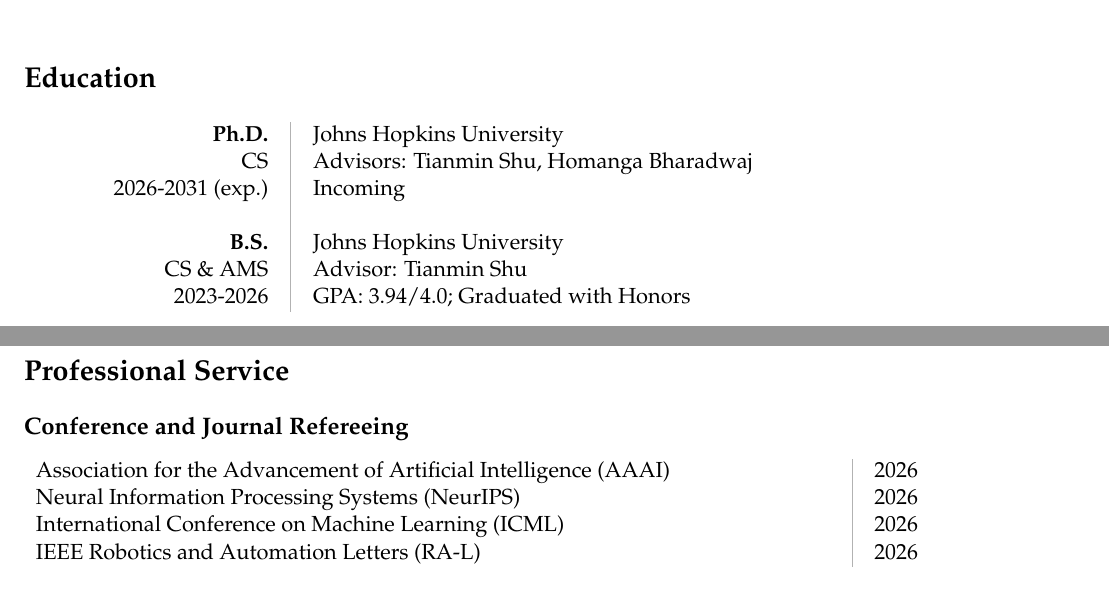
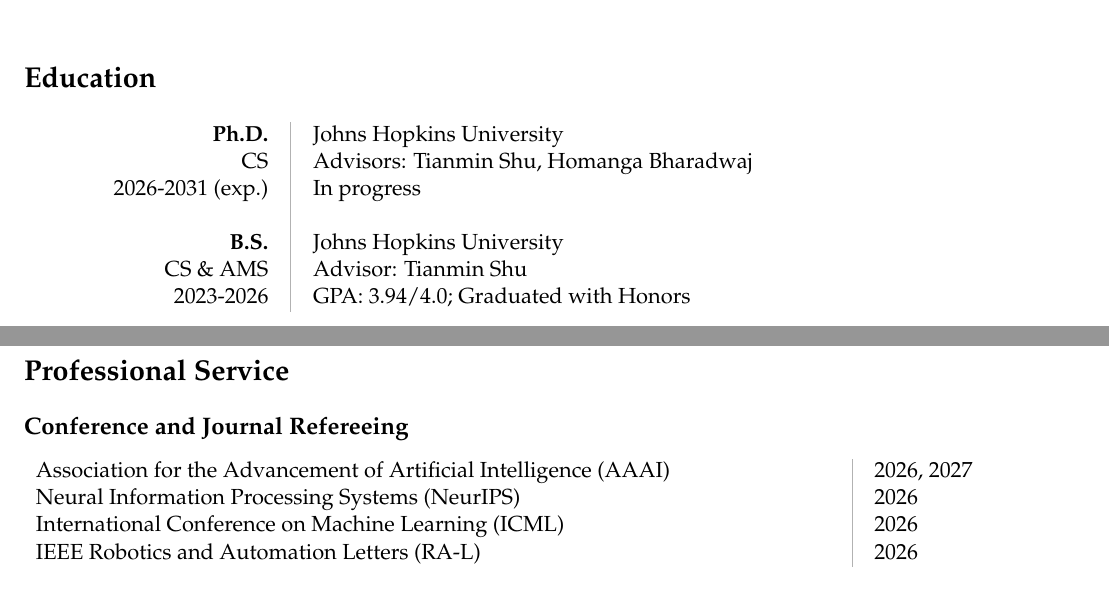
Before and after one commit to MichaelYesuyu/michaelyesuyu.github.io, a LaTeX CV (assets/cv/Suyu_Ye_CV.tex): two parts of pages 1 and 2 of 2, joined at a grey line, cut so that both start at the same text. Compiled offline with pdfLaTeX.

Commit message:
Update PhD status, advising wording, and reviewing service

```diff
--- a/assets/cv/Suyu_Ye_CV.tex
+++ b/assets/cv/Suyu_Ye_CV.tex
@@ -78,7 +78,7 @@
 \begin{tabular}{p{4.1cm}@{\hspace{1em}}!{\textcolor{lightgray}{\vrule width 0.5pt}}@{\hspace{1em}}l}
     \raggedleft \textbf{Ph.D.} & {Johns Hopkins University} \\
     \raggedleft CS & Advisors: Tianmin Shu, Homanga Bharadwaj \\
-    \raggedleft 2026-2031~(exp.) & Incoming \\
+    \raggedleft 2026-2031~(exp.) & In progress \\
     & \\
     \raggedleft \textbf{B.S.} & {Johns Hopkins University} \\
     \raggedleft CS \& AMS & Advisor: Tianmin Shu \\
@@ -186,7 +186,7 @@
 \section*{Professional Service}
 \subsection*{Conference and Journal Refereeing}
 \begin{tabular}{p{14cm}@{\hspace{1em}}!{\textcolor{lightgray}{\vrule width 0.5pt}}@{\hspace{1em}}l}
-    Association for the Advancement of Artificial Intelligence (AAAI) & 2026 \\
+    Association for the Advancement of Artificial Intelligence (AAAI) & 2026, 2027 \\
     Neural Information Processing Systems (NeurIPS) & 2026 \\
     International Conference on Machine Learning (ICML) & 2026 \\
     IEEE Robotics and Automation Letters (RA-L) & 2026 \\
```
Also changed, not shown: README.md, assets/Suyu_Ye_CV.pdf, 1 other file.
